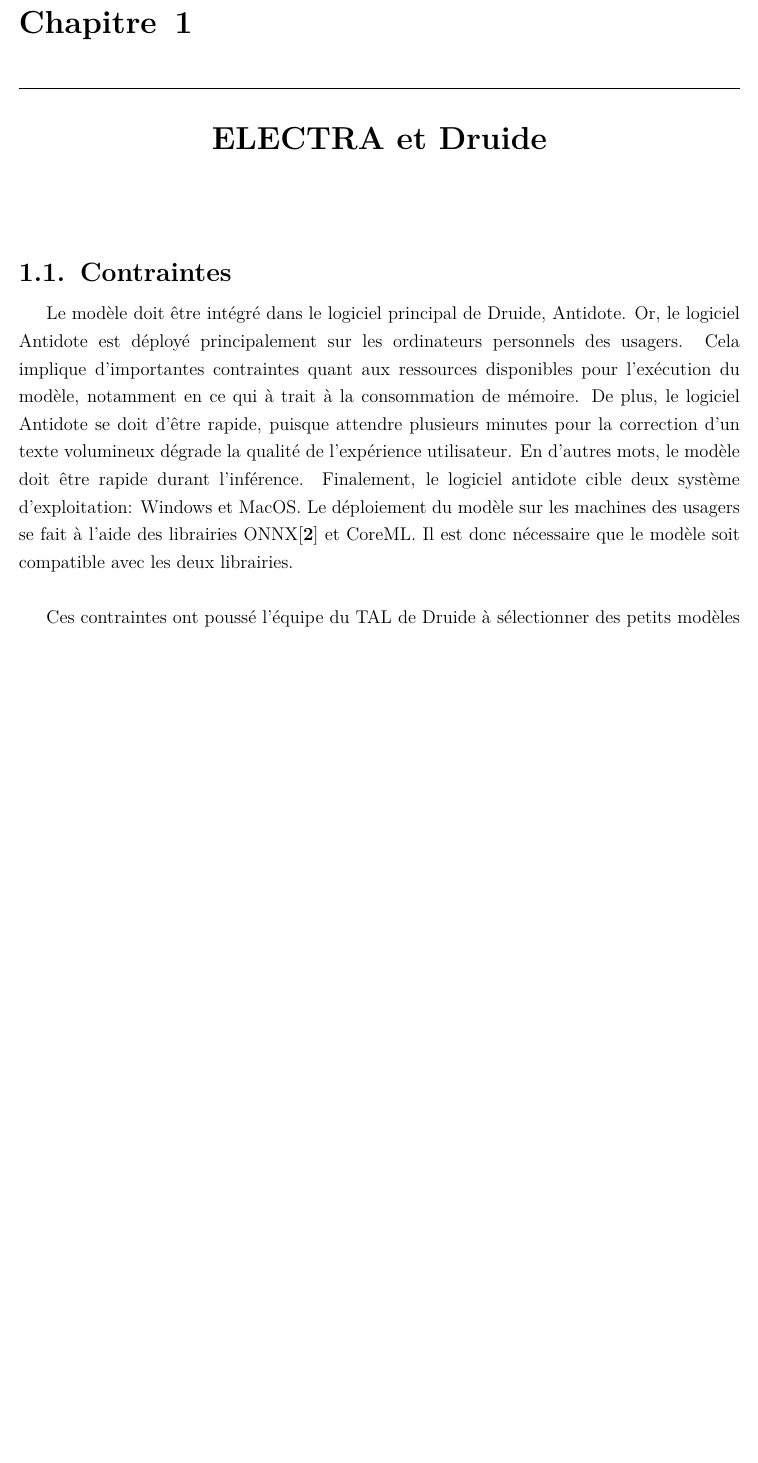
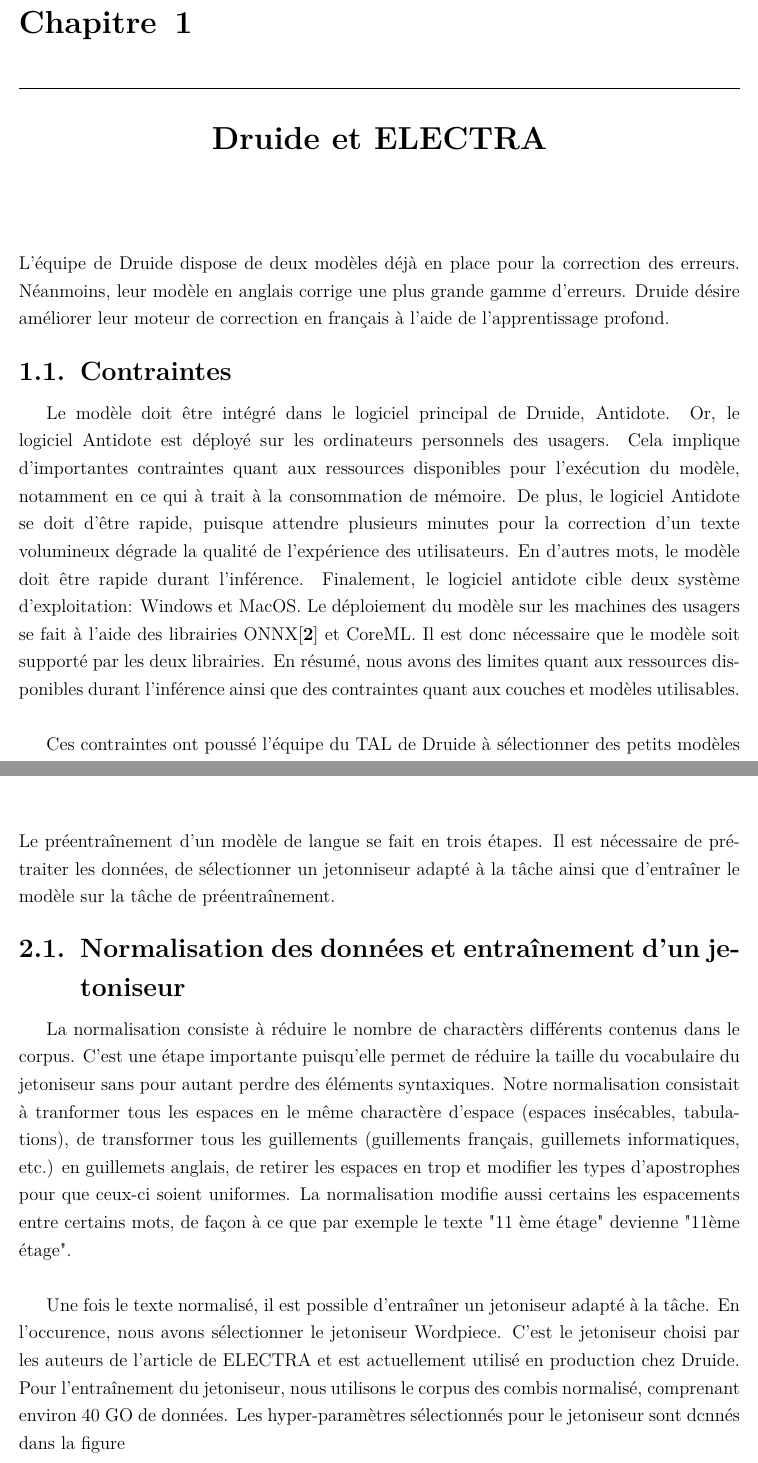
Before and after one commit to SimonTheoret/rapport, a LaTeX thesis (rapport.tex): part of page 21 of 36 before the commit and two parts of pages 21 and 25 of 36 after it, the two joined at a grey line, cut so that both start at the same text, the shorter picture padded with empty space. Compiled offline with pdfLaTeX.

Commit message:
qqchose qqchose travail qqchose

```diff
--- a/rapport.tex
+++ b/rapport.tex
@@ -454,20 +454,26 @@
 %%                pages 1                           %
 %%------------------------------------------------- %
 
-\chapter{ELECTRA et Druide}
+\chapter{Druide et ELECTRA}
+L'équipe de Druide dispose de deux modèles déjà en place pour la correction des
+erreurs. Néanmoins, leur modèle en anglais corrige une plus grande gamme
+d'erreurs. Druide désire améliorer leur moteur de correction en français à
+l'aide de l'apprentissage profond. %NOTE: Nécessaire?
+
 \section{Contraintes}
 Le modèle doit être intégré dans le logiciel principal de Druide, Antidote. Or,
-le logiciel Antidote est déployé principalement sur les ordinateurs personnels
-des usagers. Cela implique d'importantes contraintes quant aux ressources
-disponibles pour l'exécution du modèle, notamment en ce qui à trait à la
-consommation de mémoire. De plus, le logiciel Antidote se doit d'être rapide,
-puisque attendre plusieurs minutes pour la correction d'un texte volumineux
-dégrade la qualité de l'expérience utilisateur. En d'autres mots, le modèle
-doit être rapide durant l'inférence. Finalement, le logiciel antidote cible
-deux système d'exploitation: Windows et MacOS.\@ Le déploiement du modèle sur
-les machines des usagers se fait à l'aide des librairies ONNX\cite{onnxruntime}
-et CoreML.\@ Il est donc nécessaire que le modèle soit compatible avec les deux
-librairies. \\
+le logiciel Antidote est déployé sur les ordinateurs personnels des usagers.
+Cela implique d'importantes contraintes quant aux ressources disponibles pour
+l'exécution du modèle, notamment en ce qui à trait à la consommation de
+mémoire. De plus, le logiciel Antidote se doit d'être rapide, puisque attendre
+plusieurs minutes pour la correction d'un texte volumineux dégrade la qualité
+de l'expérience des utilisateurs. En d'autres mots, le modèle doit être rapide
+durant l'inférence. Finalement, le logiciel antidote cible deux système
+d'exploitation: Windows et MacOS.\@ Le déploiement du modèle sur les machines
+des usagers se fait à l'aide des librairies ONNX\cite{onnxruntime} et CoreML.\@
+Il est donc nécessaire que le modèle soit supporté par les deux librairies.
+En résumé, nous avons des limites quant aux ressources disponibles durant
+l'inférence ainsi que des contraintes quant aux couches et modèles utilisables.\\
 
 Ces contraintes ont poussé l'équipe du TAL de Druide à sélectionner
 des petits modèles Transformers\cite{vaswani2023attentionneed} avec
@@ -546,7 +554,33 @@
 Druide.
 %TODO: Insérer un exemple d'annotation
 
+
 \chapter{Préentraînement d'un modèle initial}
+Le préentraînement d'un modèle de langue se fait en trois étapes. Il est
+nécessaire de prétraiter les données, de sélectionner un jetonniseur adapté à
+la tâche ainsi que d'entraîner le modèle sur la tâche de préentraînement.
+
+\section{Normalisation des données et entraînement d'un jetoniseur}
+La normalisation consiste à réduire le nombre de charactèrs différents contenus
+dans le corpus. C'est une étape importante puisqu'elle permet de réduire la
+taille du vocabulaire du jetoniseur sans pour autant perdre des éléments
+syntaxiques. Notre normalisation consistait à tranformer tous les espaces en le
+même charactère d'espace (espaces insécables, tabulations), de transformer tous
+les guillements (guillements français, guillemets informatiques, etc.) en
+guillemets anglais, de retirer les espaces en trop et modifier les types
+d'apostrophes pour que ceux-ci soient uniformes. La normalisation modifie aussi
+certains les espacements entre certains mots, de façon à ce que par exemple le
+texte "11 ème étage" devienne "11ème étage".\\% TODO: Retravailler cette phrase
+
+Une fois le texte normalisé, il est possible d'entraîner un jetoniseur adapté à
+la tâche. En l'occurence, nous avons sélectionner le jetoniseur Wordpiece.
+%TODO: Ajouter citation pour wordpiece.
+C'est le jetoniseur choisi par les auteurs de l'article de ELECTRA et est
+actuellement utilisé en production chez Druide. Pour l'entraînement du
+jetoniseur, nous utilisons le corpus des combis normalisé, comprenant environ
+40 GO de données. Les hyper-paramètres sélectionnés pour le jetoniseur sont
+   dcnnés dans la figure %TODO: Insérer fig.
+
 \chapter{Modèle final}
 \chapter{Conclusions}
 %TODO: Discuter des directions futures: Génération de données artificielles
```
Also changed, not shown: rapport.pdf, rapport.tex (28 more changed lines).
